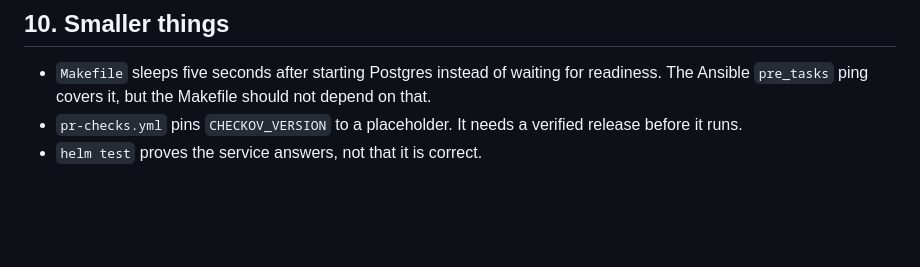
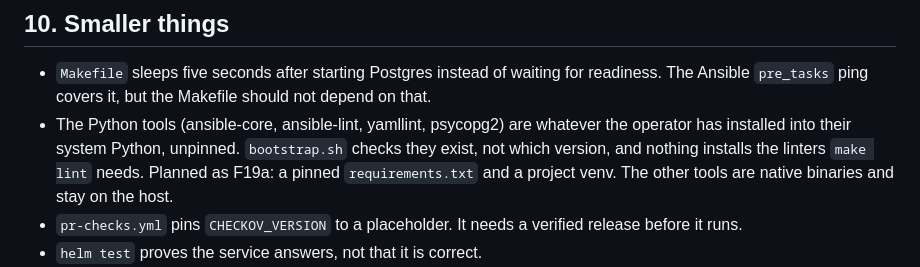
Before and after one commit to infomaven/devsecops-reference-stack, a Markdown page: docs/REVIEW_NOTES.md, the part around the change. Rendered like a GitHub page; blank space fills up the shorter version.

```diff
--- a/docs/REVIEW_NOTES.md
+++ b/docs/REVIEW_NOTES.md
@@ -101,6 +101,12 @@ policy, and smoke test. What that leaves open:
 - `Makefile` sleeps five seconds after starting Postgres instead of waiting
   for readiness. The Ansible `pre_tasks` ping covers it, but the Makefile
   should not depend on that.
+- The Python tools (ansible-core, ansible-lint, yamllint, psycopg2) are
+  whatever the operator has installed into their system Python, unpinned.
+  `bootstrap.sh` checks they exist, not which version, and nothing installs
+  the linters `make lint` needs. Planned as F19a: a pinned `requirements.txt`
+  and a project venv. The other tools are native binaries and stay on the
+  host.
 - `pr-checks.yml` pins `CHECKOV_VERSION` to a placeholder. It needs a verified
   release before it runs.
 - `helm test` proves the service answers, not that it is correct.
```
Also changed, not shown: spec/FEATURES.md (+1 -0 lines), spec/SPEC.md (+4 -2 lines).
